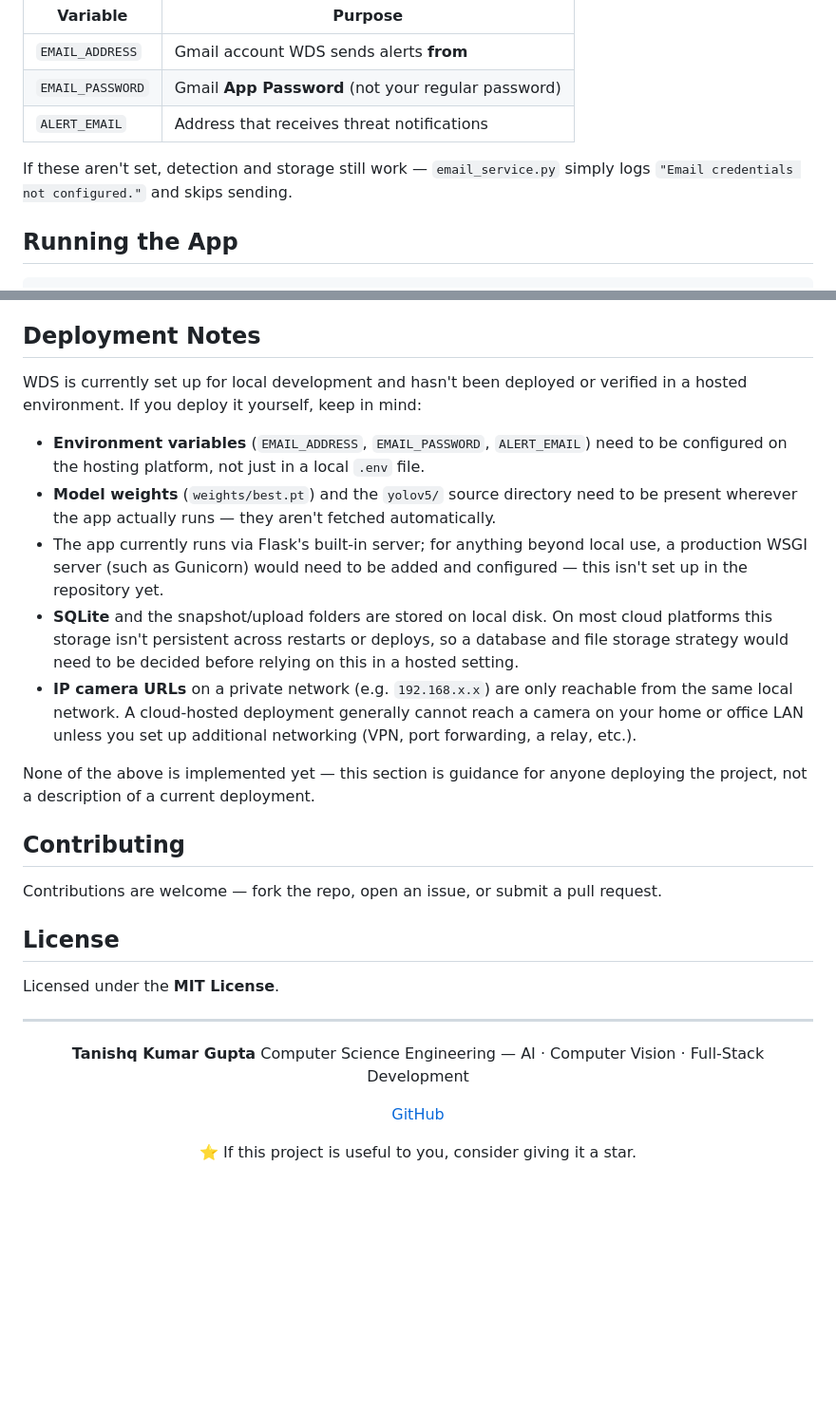
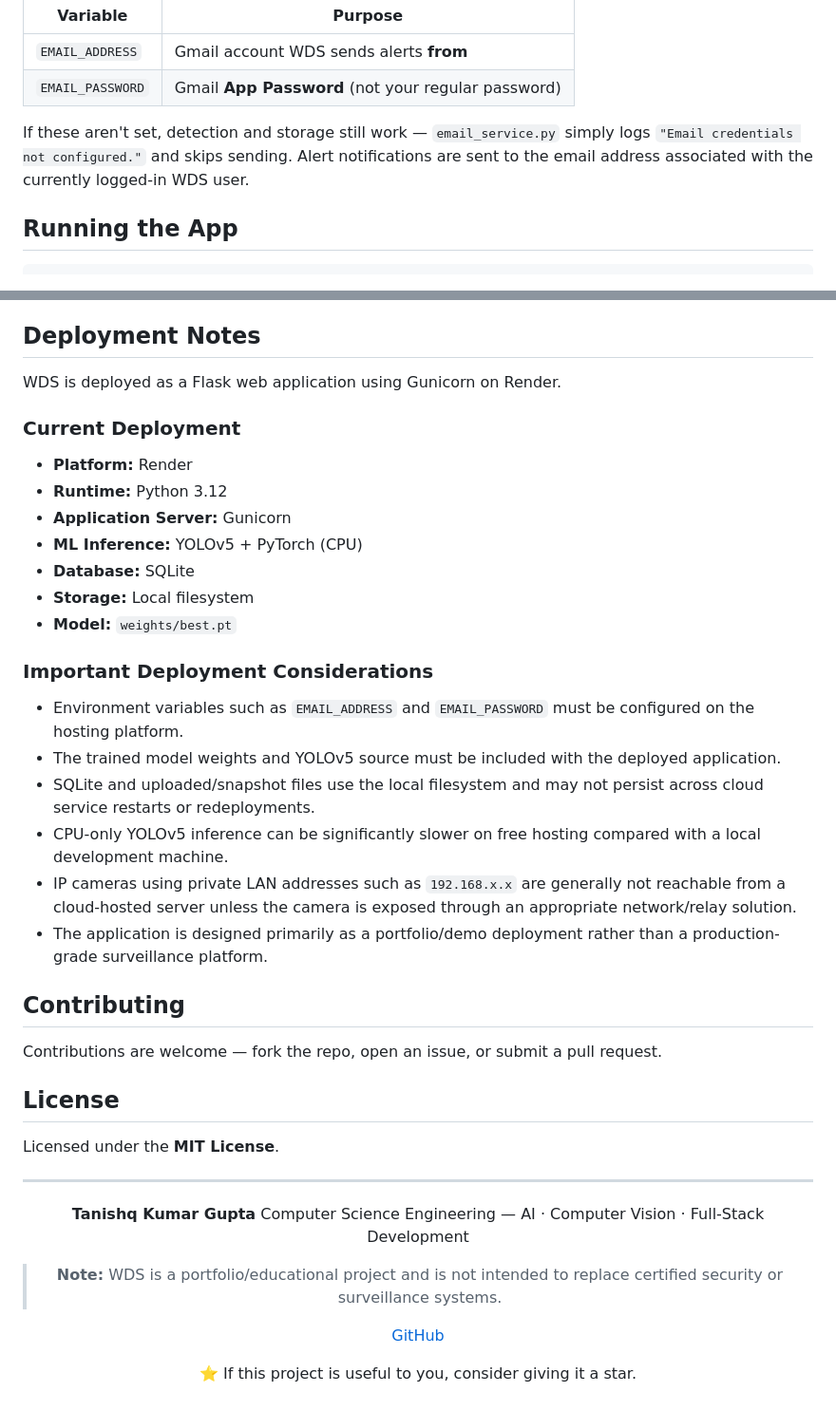
Before and after one commit to tanishqkumargupta/Weapon-Detection-System, a Markdown page: README.md, 2 parts joined by grey strips. Shown at 95% size. Drawn GitHub-style; blank space fills up the shorter version.

Commit message:
Update README with live demo and deployment details
Added a live demo link and updated deployment notes for clarity.

```diff
--- a/README.md
+++ b/README.md
@@ -273,9 +277,9 @@ ALERT_EMAIL=recipient@example.com
 |---|---|
 | `EMAIL_ADDRESS` | Gmail account WDS sends alerts **from** |
 | `EMAIL_PASSWORD` | Gmail **App Password** (not your regular password) |
-| `ALERT_EMAIL` | Address that receives threat notifications |
 
 If these aren't set, detection and storage still work — `email_service.py` simply logs `"Email credentials not configured."` and skips sending.
+Alert notifications are sent to the email address associated with the currently logged-in WDS user.
 
 ## Running the App
 
@@ -352,15 +356,26 @@ The UI ("Signal" theme) is a dark, operations-console aesthetic: mint/cyan for s
 
 ## Deployment Notes
 
-WDS is currently set up for local development and hasn't been deployed or verified in a hosted environment. If you deploy it yourself, keep in mind:
+WDS is deployed as a Flask web application using Gunicorn on Render.
 
-- **Environment variables** (`EMAIL_ADDRESS`, `EMAIL_PASSWORD`, `ALERT_EMAIL`) need to be configured on the hosting platform, not just in a local `.env` file.
-- **Model weights** (`weights/best.pt`) and the `yolov5/` source directory need to be present wherever the app actually runs — they aren't fetched automatically.
-- The app currently runs via Flask's built-in server; for anything beyond local use, a production WSGI server (such as Gunicorn) would need to be added and configured — this isn't set up in the repository yet.
-- **SQLite** and the snapshot/upload folders are stored on local disk. On most cloud platforms this storage isn't persistent across restarts or deploys, so a database and file storage strategy would need to be decided before relying on this in a hosted setting.
-- **IP camera URLs** on a private network (e.g. `192.168.x.x`) are only reachable from the same local network. A cloud-hosted deployment generally cannot reach a camera on your home or office LAN unless you set up additional networking (VPN, port forwarding, a relay, etc.).
+### Current Deployment
 
-None of the above is implemented yet — this section is guidance for anyone deploying the project, not a description of a current deployment.
+- **Platform:** Render
+- **Runtime:** Python 3.12
+- **Application Server:** Gunicorn
+- **ML Inference:** YOLOv5 + PyTorch (CPU)
+- **Database:** SQLite
+- **Storage:** Local filesystem
+- **Model:** `weights/best.pt`
+
+### Important Deployment Considerations
+
+- Environment variables such as `EMAIL_ADDRESS` and `EMAIL_PASSWORD` must be configured on the hosting platform.
+- The trained model weights and YOLOv5 source must be included with the deployed application.
+- SQLite and uploaded/snapshot files use the local filesystem and may not persist across cloud service restarts or redeployments.
+- CPU-only YOLOv5 inference can be significantly slower on free hosting compared with a local development machine.
+- IP cameras using private LAN addresses such as `192.168.x.x` are generally not reachable from a cloud-hosted server unless the camera is exposed through an appropriate network/relay solution.
+- The application is designed primarily as a portfolio/demo deployment rather than a production-grade surveillance platform.
 
 ## Contributing
 
@@ -377,6 +392,8 @@ Licensed under the **MIT License**.
 **Tanishq Kumar Gupta**
 Computer Science Engineering — AI · Computer Vision · Full-Stack Development
 
+> **Note:** WDS is a portfolio/educational project and is not intended to replace certified security or surveillance systems.
+
 [GitHub](https://github.com/tanishqkumargupta)
 
 ⭐ If this project is useful to you, consider giving it a star.
```
Also changed, not shown: other parts of README.md (+4 -0 lines).
